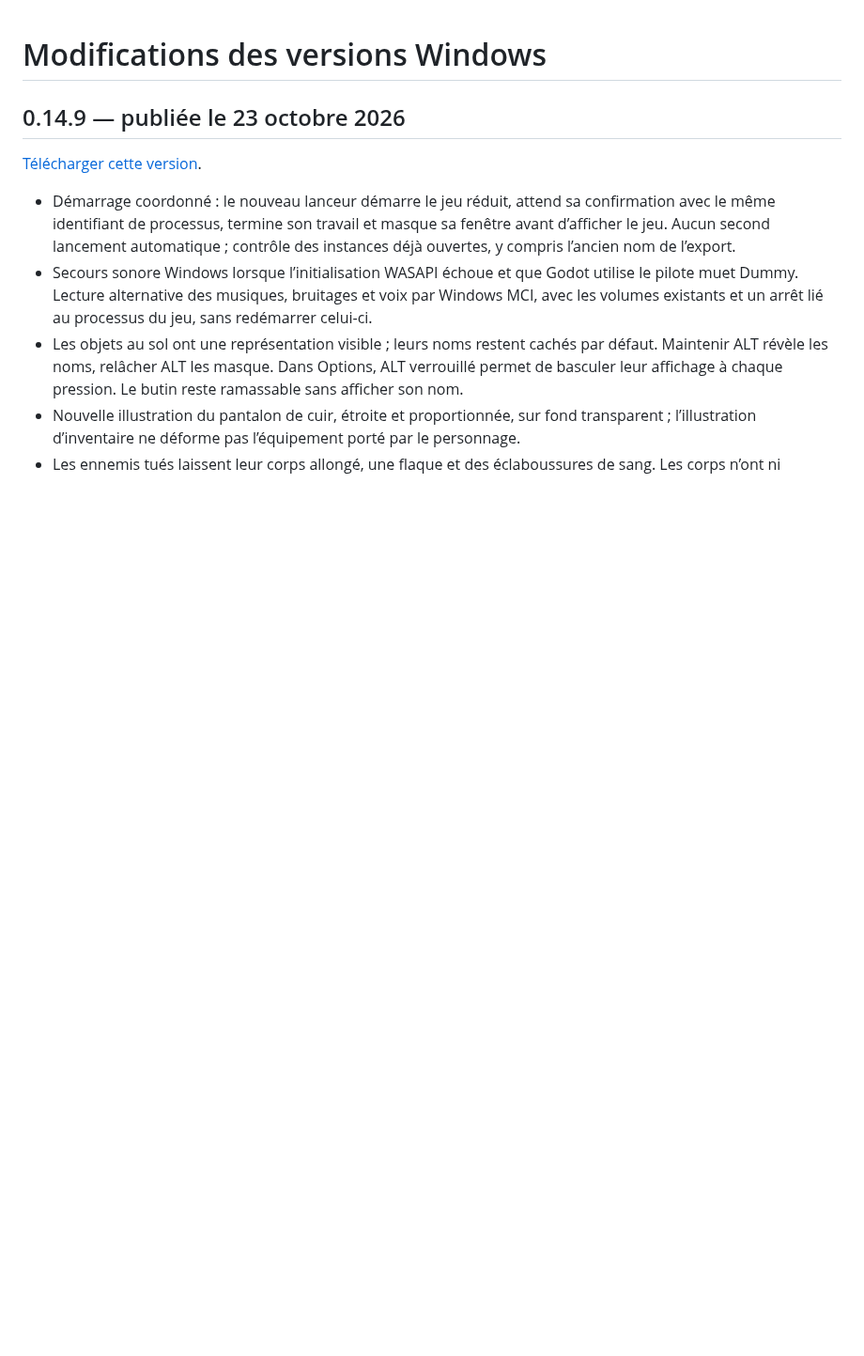
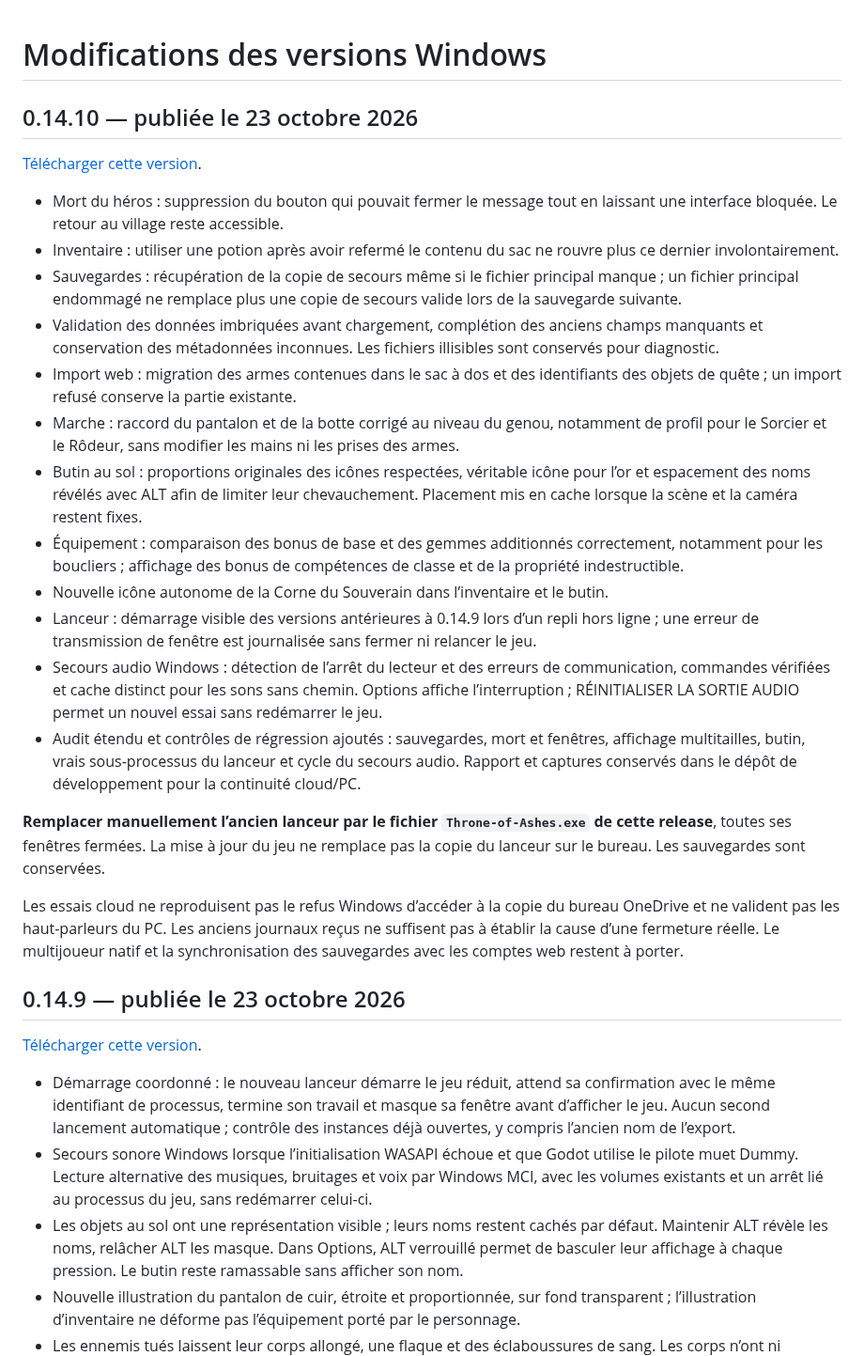
Before and after one commit to evansuka/Throne-of-Ashes-updates, a Markdown page: CHANGELOG.md, the part around the change. Shown at 94% size. Rendered like a GitHub page; blank space fills up the shorter version.

```diff
--- a/CHANGELOG.md
+++ b/CHANGELOG.md
@@ -1,4 +1,25 @@
 # Modifications des versions Windows
+
+## 0.14.10 — publiée le 23 octobre 2026
+
+[Télécharger cette version](https://github.com/evansuka/Throne-of-Ashes-updates/releases/tag/v0.14.10).
+
+- Mort du héros : suppression du bouton qui pouvait fermer le message tout en laissant une interface bloquée. Le retour au village reste accessible.
+- Inventaire : utiliser une potion après avoir refermé le contenu du sac ne rouvre plus ce dernier involontairement.
+- Sauvegardes : récupération de la copie de secours même si le fichier principal manque ; un fichier principal endommagé ne remplace plus une copie de secours valide lors de la sauvegarde suivante.
+- Validation des données imbriquées avant chargement, complétion des anciens champs manquants et conservation des métadonnées inconnues. Les fichiers illisibles sont conservés pour diagnostic.
+- Import web : migration des armes contenues dans le sac à dos et des identifiants des objets de quête ; un import refusé conserve la partie existante.
+- Marche : raccord du pantalon et de la botte corrigé au niveau du genou, notamment de profil pour le Sorcier et le Rôdeur, sans modifier les mains ni les prises des armes.
+- Butin au sol : proportions originales des icônes respectées, véritable icône pour l’or et espacement des noms révélés avec ALT afin de limiter leur chevauchement. Placement mis en cache lorsque la scène et la caméra restent fixes.
+- Équipement : comparaison des bonus de base et des gemmes additionnés correctement, notamment pour les boucliers ; affichage des bonus de compétences de classe et de la propriété indestructible.
+- Nouvelle icône autonome de la Corne du Souverain dans l’inventaire et le butin.
+- Lanceur : démarrage visible des versions antérieures à 0.14.9 lors d’un repli hors ligne ; une erreur de transmission de fenêtre est journalisée sans fermer ni relancer le jeu.
+- Secours audio Windows : détection de l’arrêt du lecteur et des erreurs de communication, commandes vérifiées et cache distinct pour les sons sans chemin. Options affiche l’interruption ; RÉINITIALISER LA SORTIE AUDIO permet un nouvel essai sans redémarrer le jeu.
+- Audit étendu et contrôles de régression ajoutés : sauvegardes, mort et fenêtres, affichage multitailles, butin, vrais sous-processus du lanceur et cycle du secours audio. Rapport et captures conservés dans le dépôt de développement pour la continuité cloud/PC.
+
+**Remplacer manuellement l’ancien lanceur par le fichier `Throne-of-Ashes.exe` de cette release**, toutes ses fenêtres fermées. La mise à jour du jeu ne remplace pas la copie du lanceur sur le bureau. Les sauvegardes sont conservées.
+
+Les essais cloud ne reproduisent pas le refus Windows d’accéder à la copie du bureau OneDrive et ne valident pas les haut-parleurs du PC. Les anciens journaux reçus ne suffisent pas à établir la cause d’une fermeture réelle. Le multijoueur natif et la synchronisation des sauvegardes avec les comptes web restent à porter.
 
 ## 0.14.9 — publiée le 23 octobre 2026
 
```
Also changed, not shown: README.md (+9 -4 lines).
